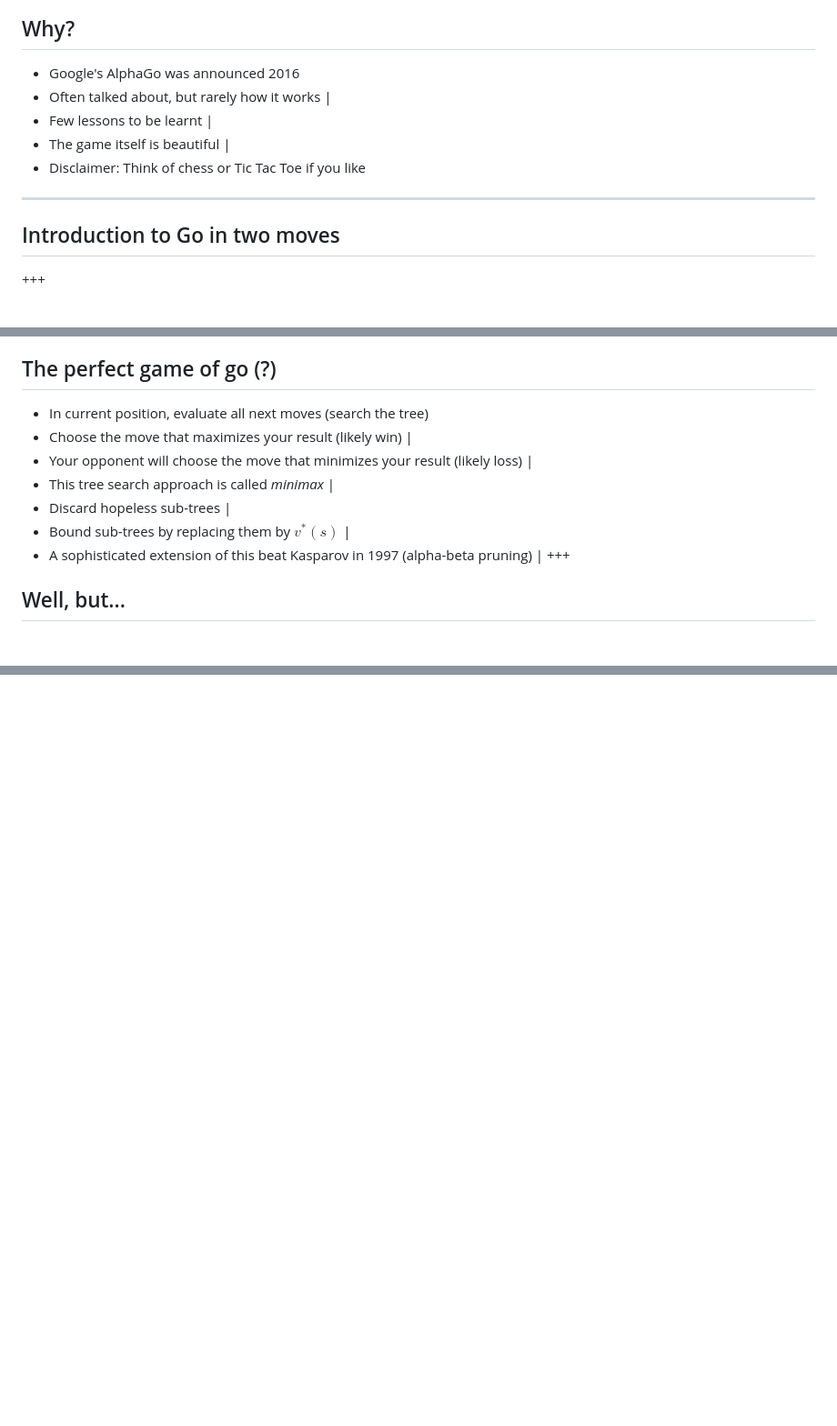
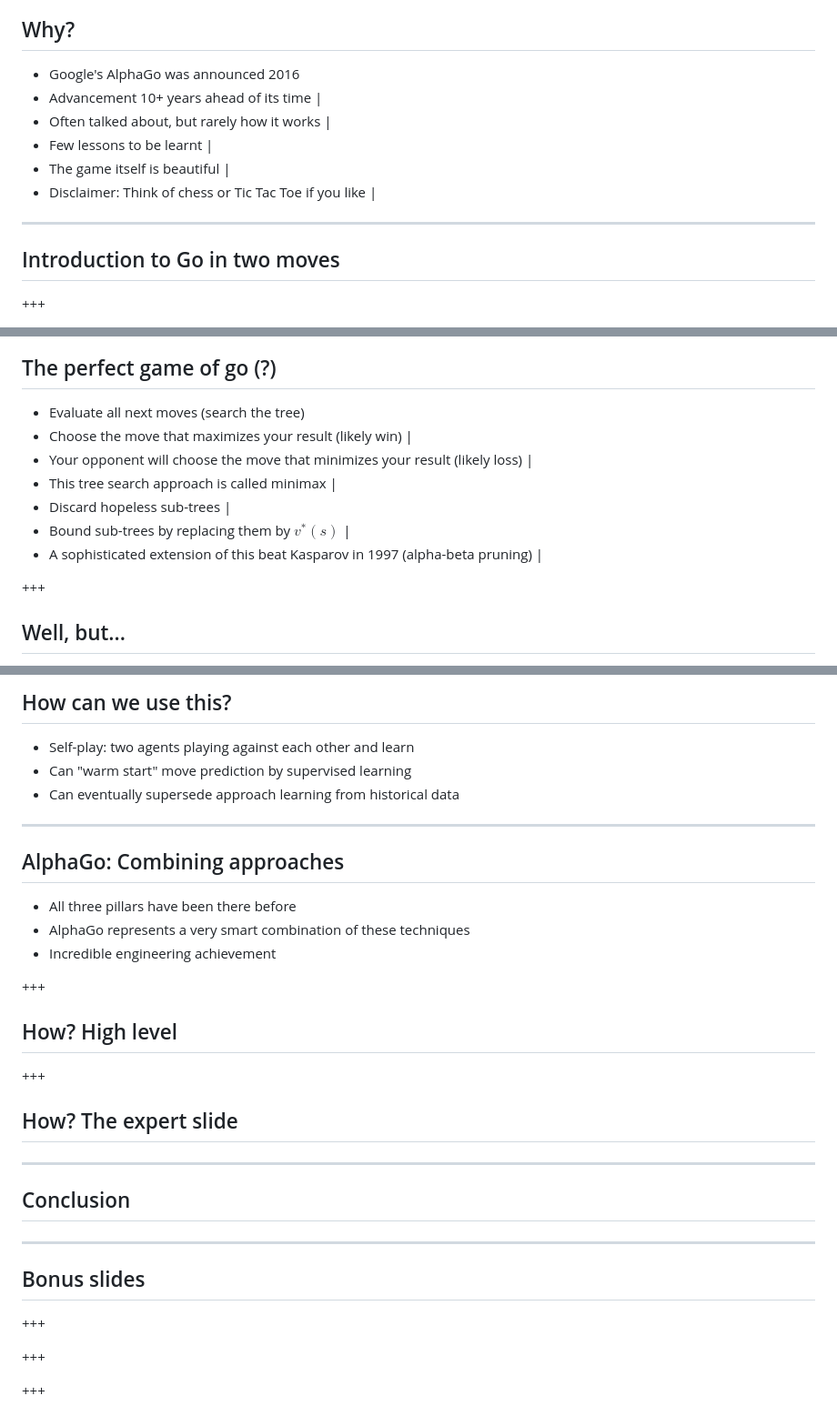
Before and after one commit to maxpumperla/betago, a Markdown page: PITCHME.md, 3 parts joined by grey strips. Shown: that part at 91% size. GitHub-like rendering; blank space fills up the shorter version.

```diff
--- a/PITCHME.md
+++ b/PITCHME.md
@@ -4,22 +4,13 @@
 ## Why?
 
 - Google's AlphaGo was announced 2016
+- Advancement 10+ years ahead of its time |
 - Often talked about, but rarely how it works |
 - Few lessons to be learnt |
 - The game itself is beautiful |
-- Disclaimer: Think of chess or Tic Tac Toe if you like
+- Disclaimer: Think of chess or Tic Tac Toe if you like |
 
 ---
-
-<!-- ### Introduction to Go in two moves
-### Tree search
-### Supervised Learning
-### Reinforcement Learning
-### AlphaGo: combining all
-### betago demo
-### Conclusion
-
---- -->
 
 ## Introduction to Go in two moves
 
@@ -89,13 +81,14 @@
 +++
 
 ## The perfect game of go (?)
-- In current position, evaluate all next moves (search the tree)
+- Evaluate all next moves (search the tree)
 - Choose the move that maximizes your result (likely win) |
 - Your opponent will choose the move that minimizes your result (likely loss) |
-- This tree search approach is called _minimax_ |
+- This tree search approach is called minimax |
 - Discard hopeless sub-trees |
 - Bound sub-trees by replacing them by $v^{\ast}(s)$ |
 - A sophisticated extension of this beat Kasparov in 1997 (alpha-beta pruning) |
+
 +++
 
 ## Well, but...
@@ -127,0 +162,30 @@
+## How can we use this?
+- Self-play: two agents playing against each other and learn
+- Can "warm start" move prediction by supervised learning
+- Can eventually supersede approach learning from historical data
+
+---
+## AlphaGo: Combining approaches
+- All three pillars have been there before
+- AlphaGo represents a very smart combination of these techniques
+- Incredible engineering achievement
+
++++
+
+## How? High level
+
++++
+
+## How? The expert slide
+
+---
+## Conclusion
+
+---
+## Bonus slides
+
++++
+
++++
+
++++
```
Also changed, not shown: other parts of PITCHME.md (+49 -7 lines), reinforcement.jpg (added).
